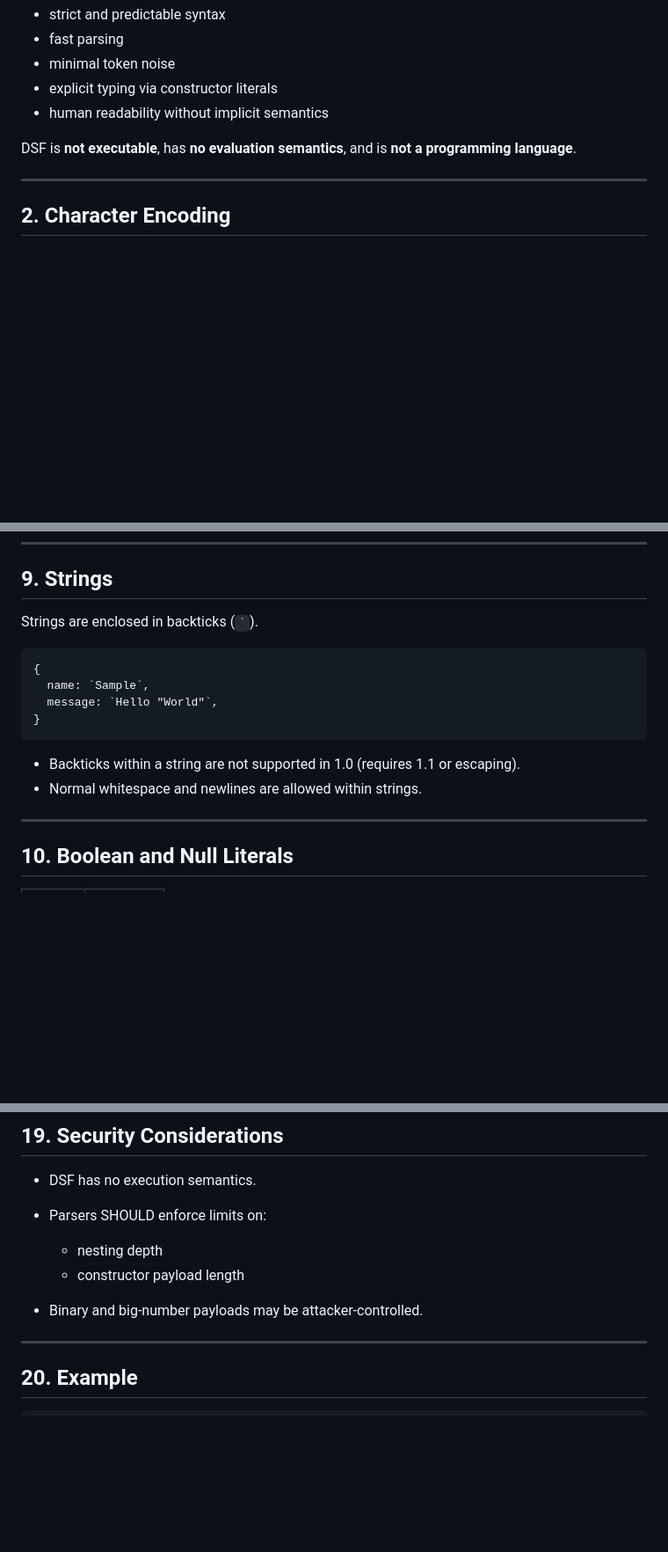
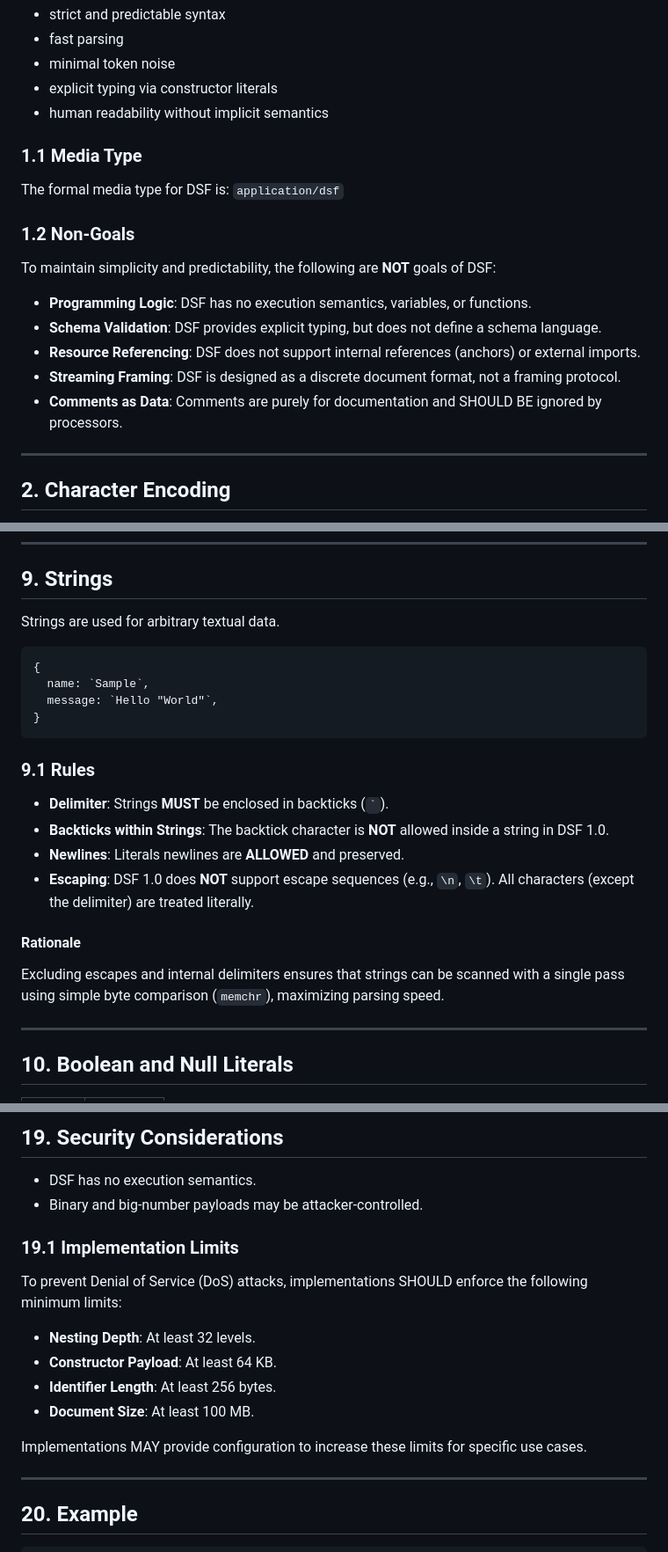
Before and after one commit to Open-Tech-Foundation/DSF, a Markdown page: doc/spec.md, 3 parts joined by grey strips. Shown at 88% size. GitHub-like rendering; blank space fills up the shorter version.

````diff
--- a/doc/spec.md
+++ b/doc/spec.md
@@ -20,7 +20,17 @@ DSF emphasizes:
 * explicit typing via constructor literals
 * human readability without implicit semantics
 
-DSF is **not executable**, has **no evaluation semantics**, and is **not a programming language**.
+### 1.1 Media Type
+The formal media type for DSF is:
+`application/dsf`
+
+### 1.2 Non-Goals
+To maintain simplicity and predictability, the following are **NOT** goals of DSF:
+* **Programming Logic**: DSF has no execution semantics, variables, or functions.
+* **Schema Validation**: DSF provides explicit typing, but does not define a schema language.
+* **Resource Referencing**: DSF does not support internal references (anchors) or external imports.
+* **Streaming Framing**: DSF is designed as a discrete document format, not a framing protocol.
+* **Comments as Data**: Comments are purely for documentation and SHOULD BE ignored by processors.
 
 ---
 
@@ -184,7 +194,7 @@ Not supported:
 
 ## 9. Strings
 
-Strings are enclosed in backticks (`` ` ``).
+Strings are used for arbitrary textual data.
 
 ```dsf
 {
@@ -193,8 +203,14 @@ Strings are enclosed in backticks (`` ` ``).
 }
 ```
 
-* Backticks within a string are not supported in 1.0 (requires 1.1 or escaping).
-* Normal whitespace and newlines are allowed within strings.
+### 9.1 Rules
+* **Delimiter**: Strings **MUST** be enclosed in backticks (`` ` ``).
+* **Backticks within Strings**: The backtick character is **NOT** allowed inside a string in DSF 1.0.
+* **Newlines**: Literals newlines are **ALLOWED** and preserved.
+* **Escaping**: DSF 1.0 does **NOT** support escape sequences (e.g., `\n`, `\t`). All characters (except the delimiter) are treated literally.
+
+#### Rationale
+Excluding escapes and internal delimiters ensures that strings can be scanned with a single pass using simple byte comparison (`memchr`), maximizing parsing speed.
 
 ---
 
@@ -374,11 +398,16 @@ Parsers MUST report errors for:
 ## 19. Security Considerations
 
 * DSF has no execution semantics.
-* Parsers SHOULD enforce limits on:
+* Binary and big-number payloads may be attacker-controlled.
 
-  * nesting depth
-  * constructor payload length
-* Binary and big-number payloads may be attacker-controlled.
+### 19.1 Implementation Limits
+To prevent Denial of Service (DoS) attacks, implementations SHOULD enforce the following minimum limits:
+*   **Nesting Depth**: At least 32 levels.
+*   **Constructor Payload**: At least 64 KB.
+*   **Identifier Length**: At least 256 bytes.
+*   **Document Size**: At least 100 MB.
+
+Implementations MAY provide configuration to increase these limits for specific use cases.
 
 ---
 
````
Also changed, not shown: other parts of doc/spec.md (+62 -7 lines).
